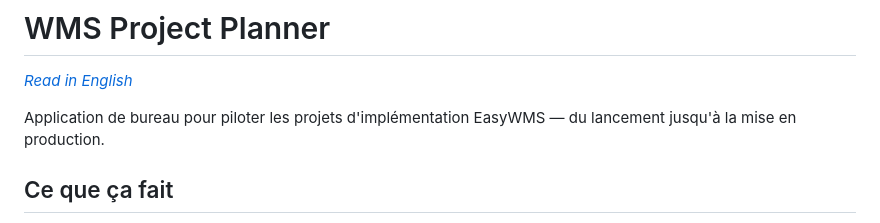
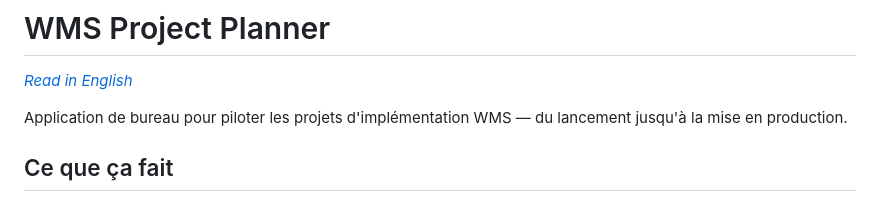
Before and after one commit to libertyben-code/Project_Planner, a Markdown page: README.fr.md, the part around the change. GitHub-like rendering.

Commit message:
docs: replace EasyWMS with generic WMS in READMEs
Co-Authored-By: Claude Sonnet 4.6 <noreply@anthropic.com>

```diff
--- a/README.fr.md
+++ b/README.fr.md
@@ -2,7 +2,7 @@
 
 *[Read in English](README.md)*
 
-Application de bureau pour piloter les projets d'implémentation EasyWMS — du lancement jusqu'à la mise en production.
+Application de bureau pour piloter les projets d'implémentation WMS — du lancement jusqu'à la mise en production.
 
 ## Ce que ça fait
 
```
Also changed, not shown: README.md (+1 -1 lines).
